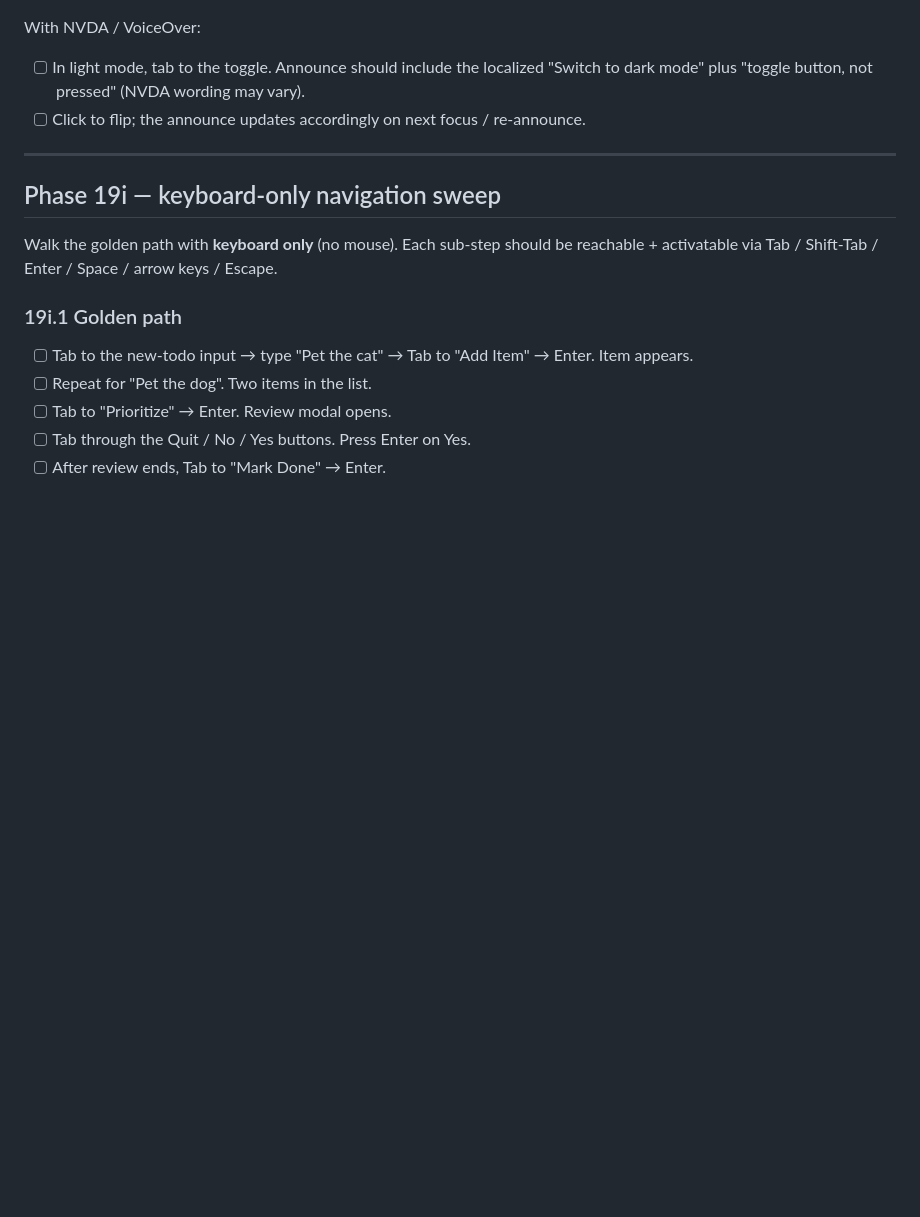
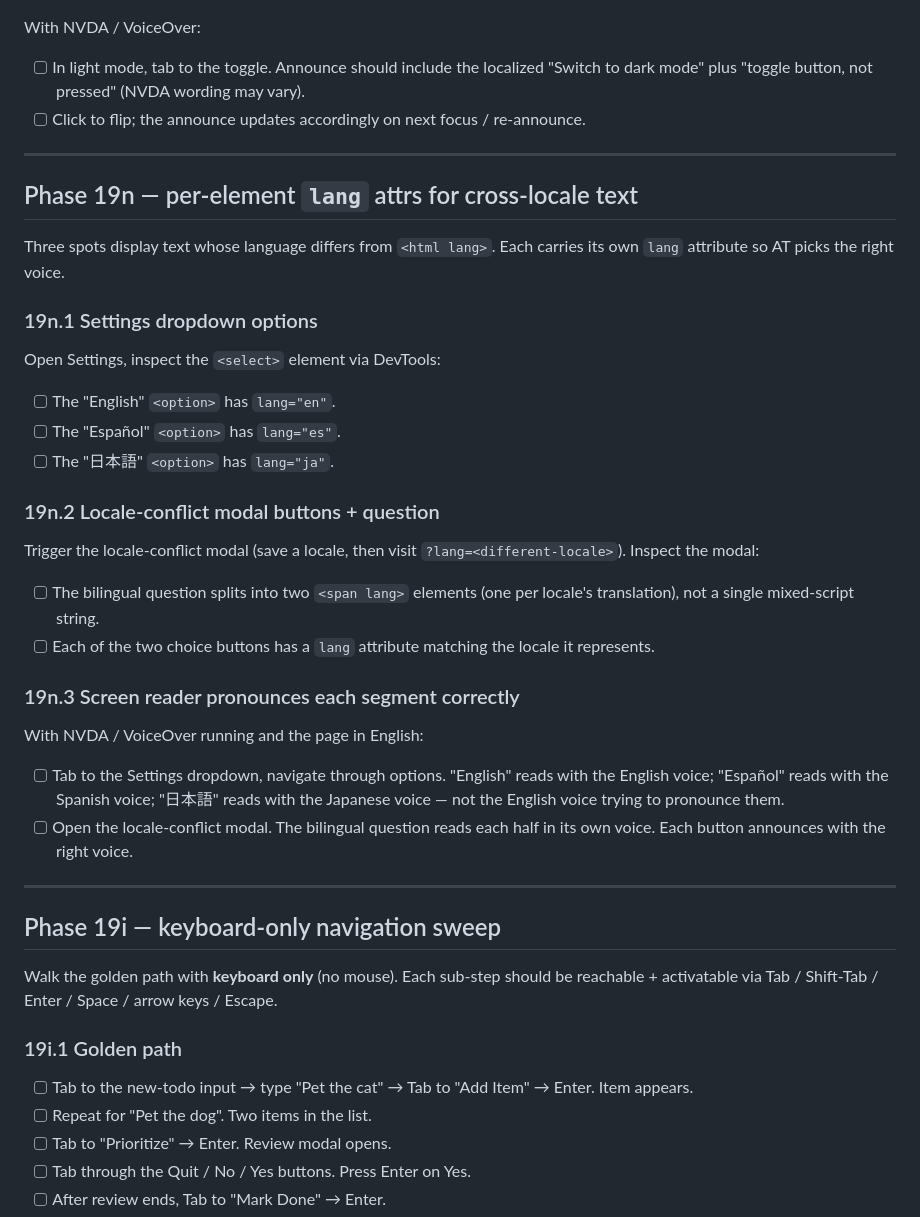
Before and after one commit to avidrucker/fulcro-solo-learn, a Markdown page: docs/manual_tests.md, the part around the change. Rendered like a GitHub page; blank space fills up the shorter version.

```diff
--- a/docs/manual_tests.md
+++ b/docs/manual_tests.md
@@ -323,6 +323,38 @@ With NVDA / VoiceOver:
 
 ---
 
+## Phase 19n — per-element `lang` attrs for cross-locale text
+
+Three spots display text whose language differs from `<html lang>`.
+Each carries its own `lang` attribute so AT picks the right voice.
+
+### 19n.1 Settings dropdown options
+Open Settings, inspect the `<select>` element via DevTools:
+- [ ] The "English" `<option>` has `lang="en"`.
+- [ ] The "Español" `<option>` has `lang="es"`.
+- [ ] The "日本語" `<option>` has `lang="ja"`.
+
+### 19n.2 Locale-conflict modal buttons + question
+Trigger the locale-conflict modal (save a locale, then visit
+`?lang=<different-locale>`). Inspect the modal:
+- [ ] The bilingual question splits into two `<span lang>`
+      elements (one per locale's translation), not a single
+      mixed-script string.
+- [ ] Each of the two choice buttons has a `lang` attribute
+      matching the locale it represents.
+
+### 19n.3 Screen reader pronounces each segment correctly
+With NVDA / VoiceOver running and the page in English:
+- [ ] Tab to the Settings dropdown, navigate through options.
+      "English" reads with the English voice; "Español" reads
+      with the Spanish voice; "日本語" reads with the Japanese
+      voice — not the English voice trying to pronounce them.
+- [ ] Open the locale-conflict modal. The bilingual question
+      reads each half in its own voice. Each button announces
+      with the right voice.
+
+---
+
 ## Phase 19i — keyboard-only navigation sweep
 
 Walk the golden path with **keyboard only** (no mouse). Each
```
Also changed, not shown: docs/phases.md (+21 -0 lines), docs/user_stories.md (+13 -0 lines).
